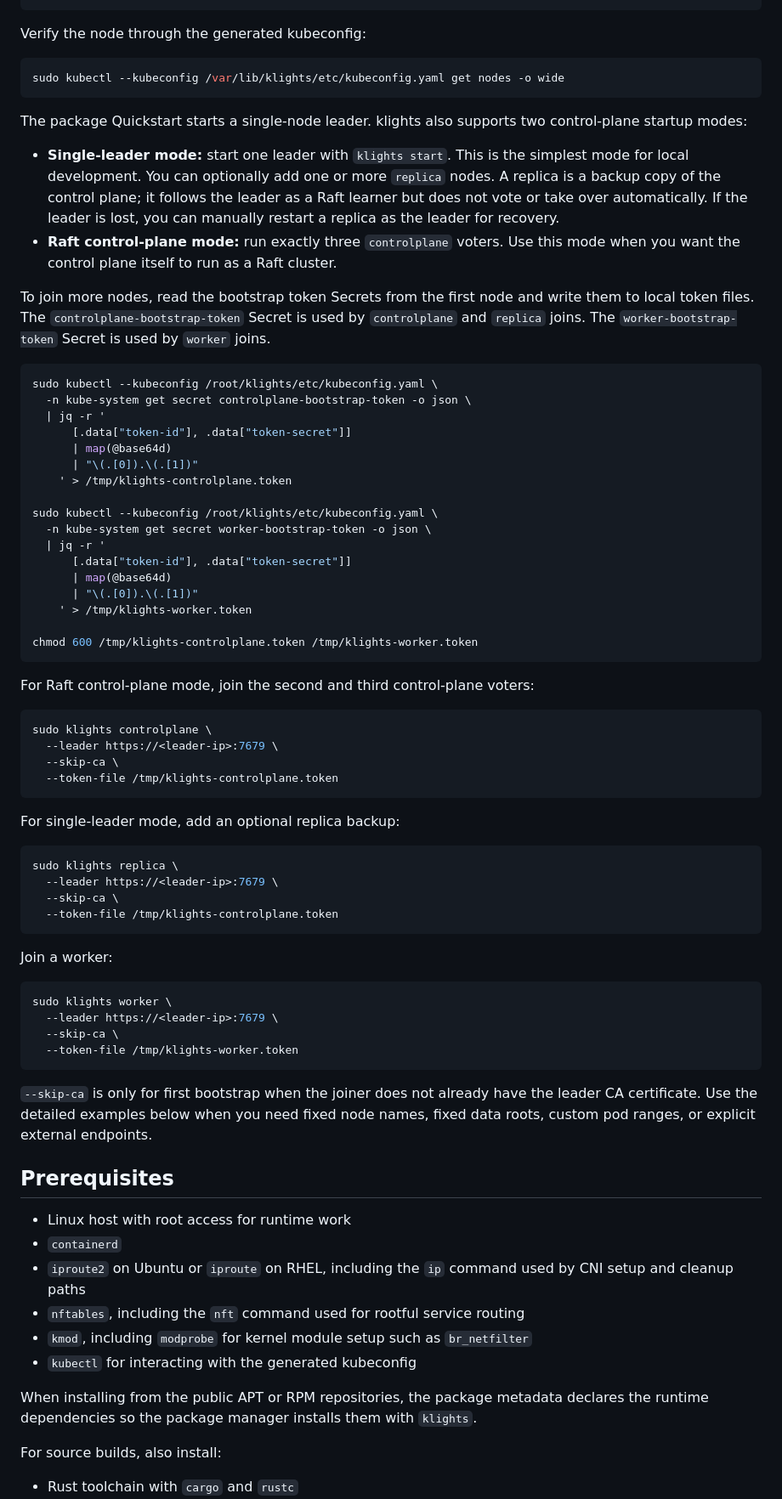
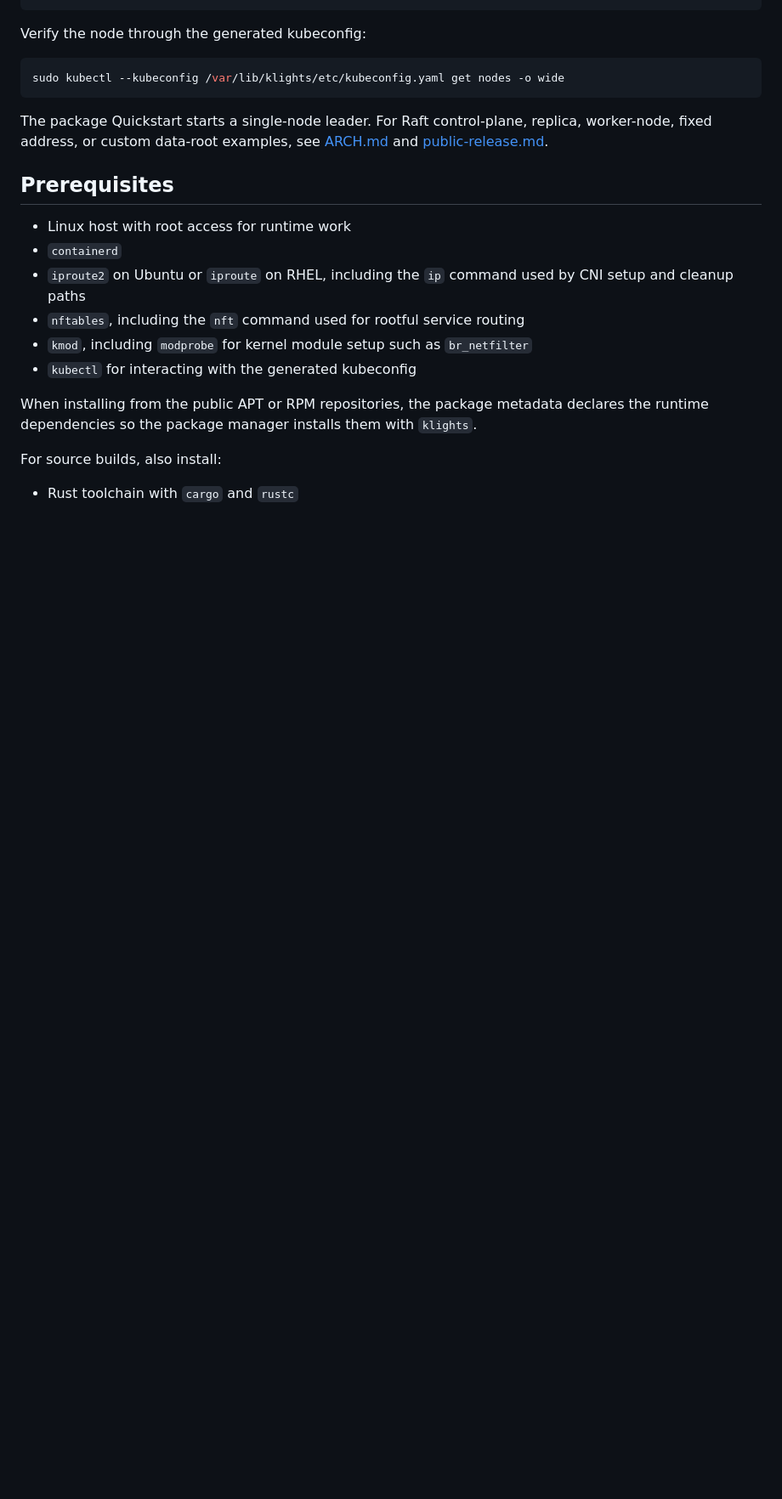
Before and after one commit to klights-net/klights-core, a Markdown page: README.md, the part around one of its changes. Shown at 85% size. GitHub-like rendering; blank space fills up the shorter version.

````diff
--- a/README.md
+++ b/README.md
@@ -134,74 +117,9 @@ Verify the node through the generated kubeconfig:
 sudo kubectl --kubeconfig /var/lib/klights/etc/kubeconfig.yaml get nodes -o wide
 ```
 
-The package Quickstart starts a single-node leader. klights also supports two
-control-plane startup modes:
-
-- **Single-leader mode:** start one leader with `klights start`. This is the
-  simplest mode for local development. You can optionally add one or more
-  `replica` nodes. A replica is a backup copy of the control plane; it follows
-  the leader as a Raft learner but does not vote or take over automatically. If
-  the leader is lost, you can manually restart a replica as the leader for
-  recovery.
-- **Raft control-plane mode:** run exactly three `controlplane` voters. Use
-  this mode when you want the control plane itself to run as a Raft cluster.
-
-To join more nodes, read the bootstrap token Secrets from the first node and
-write them to local token files. The `controlplane-bootstrap-token` Secret is
-used by `controlplane` and `replica` joins. The `worker-bootstrap-token` Secret
-is used by `worker` joins.
-
-```bash
-sudo kubectl --kubeconfig /root/klights/etc/kubeconfig.yaml \
-  -n kube-system get secret controlplane-bootstrap-token -o json \
-  | jq -r '
-      [.data["token-id"], .data["token-secret"]]
-      | map(@base64d)
-      | "\(.[0]).\(.[1])"
-    ' > /tmp/klights-controlplane.token
-
-sudo kubectl --kubeconfig /root/klights/etc/kubeconfig.yaml \
-  -n kube-system get secret worker-bootstrap-token -o json \
-  | jq -r '
-      [.data["token-id"], .data["token-secret"]]
-      | map(@base64d)
-      | "\(.[0]).\(.[1])"
-    ' > /tmp/klights-worker.token
-
-chmod 600 /tmp/klights-controlplane.token /tmp/klights-worker.token
-```
-
-For Raft control-plane mode, join the second and third control-plane voters:
-
-```bash
-sudo klights controlplane \
-  --leader https://<leader-ip>:7679 \
-  --skip-ca \
-  --token-file /tmp/klights-controlplane.token
-```
-
-For single-leader mode, add an optional replica backup:
-
-```bash
-sudo klights replica \
-  --leader https://<leader-ip>:7679 \
-  --skip-ca \
-  --token-file /tmp/klights-controlplane.token
-```
-
-Join a worker:
-
-```bash
-sudo klights worker \
-  --leader https://<leader-ip>:7679 \
-  --skip-ca \
-  --token-file /tmp/klights-worker.token
-```
-
-`--skip-ca` is only for first bootstrap when the joiner does not already have
-the leader CA certificate. Use the detailed examples below when you need fixed
-node names, fixed data roots, custom pod ranges, or explicit external
-endpoints.
+The package Quickstart starts a single-node leader. For Raft control-plane,
+replica, worker-node, fixed address, or custom data-root examples, see
+[ARCH.md](ARCH.md) and [public-release.md](public-release.md).
 
 ## Prerequisites
 
````
Also changed, not shown: other parts of README.md (+25 -42 lines).
